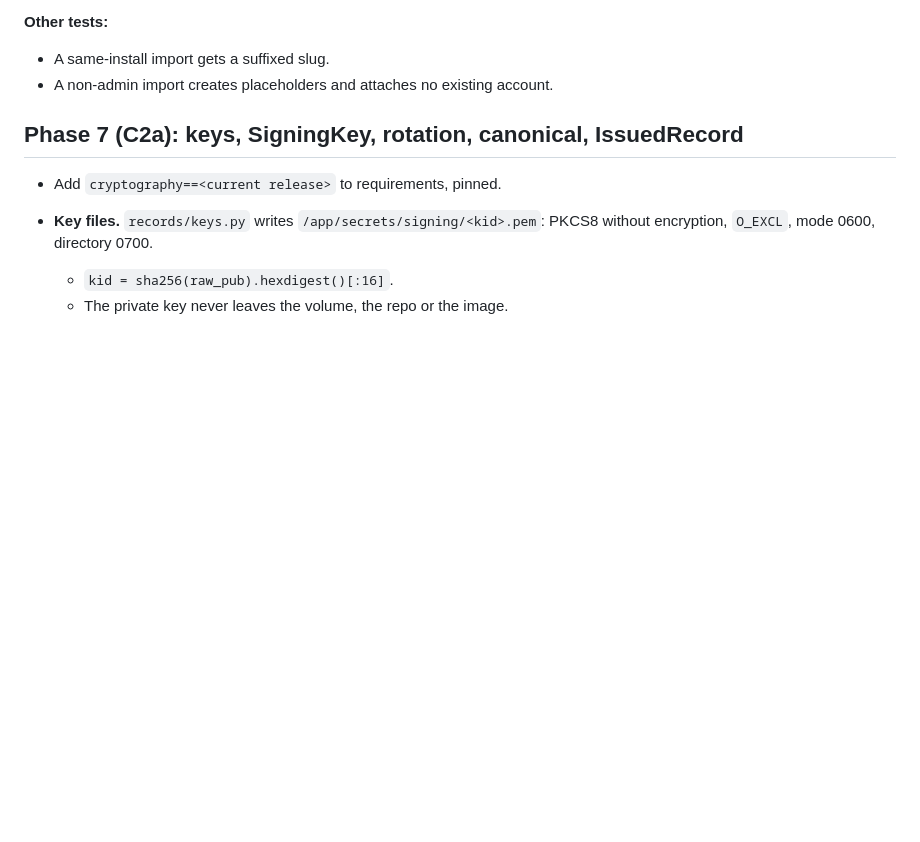
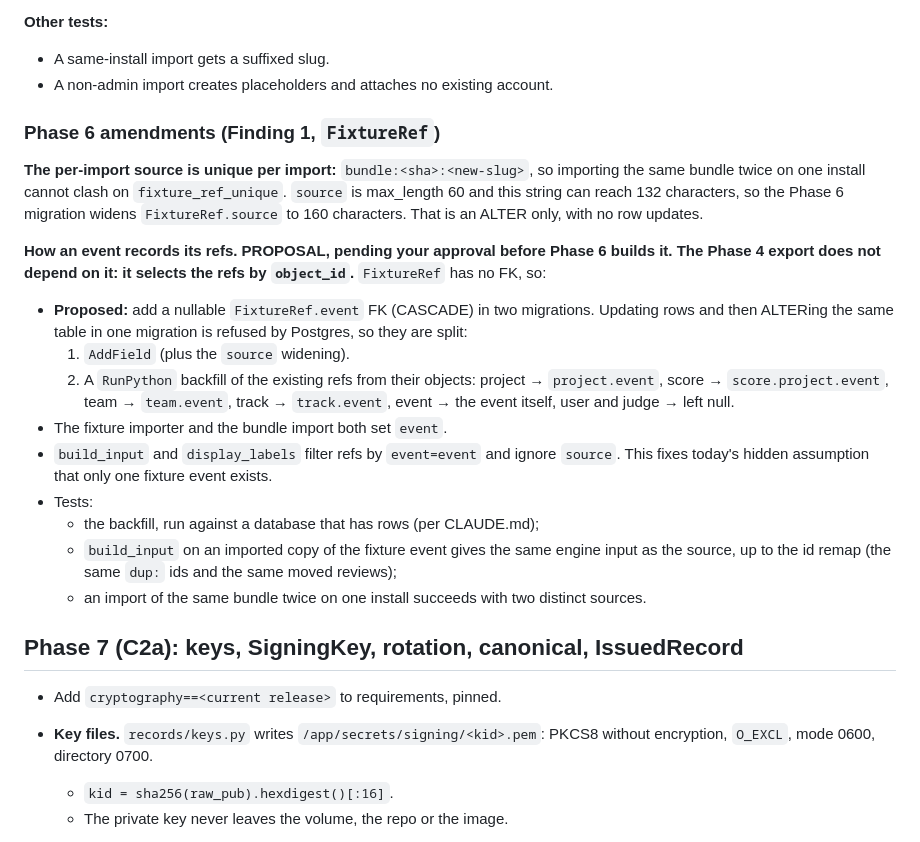
Before and after one commit to Hanuman-S/DogFood-Hackathon, a Markdown page: docs/stages-plan.md, the part around one of its changes. Rendered like a GitHub page; blank space fills up the shorter version.

```diff
--- a/docs/stages-plan.md
+++ b/docs/stages-plan.md
@@ -240,6 +269,21 @@ Then the imported results page must show the same projects, order, ranks and tie
 **Other tests:**
 - A same-install import gets a suffixed slug.
 - A non-admin import creates placeholders and attaches no existing account.
+
+### Phase 6 amendments (Finding 1, `FixtureRef`)
+**The per-import source is unique per import:** `bundle:<sha>:<new-slug>`, so importing the same bundle twice on one install cannot clash on `fixture_ref_unique`. `source` is max_length 60 and this string can reach 132 characters, so the Phase 6 migration widens `FixtureRef.source` to 160 characters. That is an ALTER only, with no row updates.
+
+**How an event records its refs. PROPOSAL, pending your approval before Phase 6 builds it. The Phase 4 export does not depend on it: it selects the refs by `object_id`.** `FixtureRef` has no FK, so:
+- **Proposed:** add a nullable `FixtureRef.event` FK (CASCADE) in two migrations. Updating rows and then ALTERing the same table in one migration is refused by Postgres, so they are split:
+  1. `AddField` (plus the `source` widening).
+  2. A `RunPython` backfill of the existing refs from their objects: project → `project.event`, score → `score.project.event`, team → `team.event`, track → `track.event`, event → the event itself, user and judge → left null.
+- The fixture importer and the bundle import both set `event`.
+- `build_input` and `display_labels` filter refs by `event=event` and ignore `source`. This fixes today's hidden assumption that only one fixture event exists.
+- Tests:
+  - the backfill, run against a database that has rows (per CLAUDE.md);
+  - `build_input` on an imported copy of the fixture event gives the same engine input as the source, up to the id remap (the same `dup:` ids and the same moved reviews);
+  - an import of the same bundle twice on one install succeeds with two distinct sources.
+
 
 ## Phase 7 (C2a): keys, SigningKey, rotation, canonical, IssuedRecord
 - Add `cryptography==<current release>` to requirements, pinned.
```
Also changed, not shown: other parts of docs/stages-plan.md (+29 -0 lines), README.md (+29 -15 lines).
